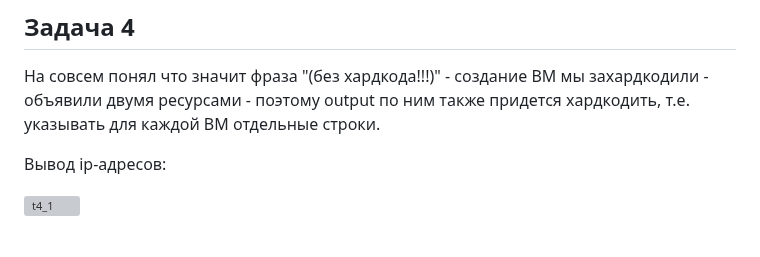
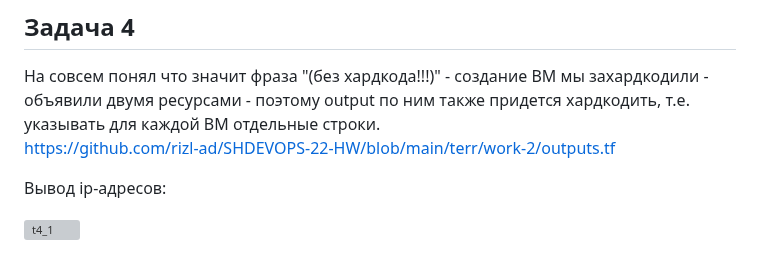
Before and after one commit to rizl-ad/SHDEVOPS-22-HW, a Markdown page: terr/work-2/readme.md, the part around the change. GitHub-like rendering; grey boxes are pictures that could not be loaded.

```diff
--- a/terr/work-2/readme.md
+++ b/terr/work-2/readme.md
@@ -27,6 +27,7 @@
 
 ## Задача 4
 На совсем понял что значит фраза "(без хардкода!!!)" - создание ВМ мы захардкодили - объявили двумя ресурсами - поэтому output по ним также придется хардкодить, т.е. указывать для каждой ВМ отдельные строки.
+https://github.com/rizl-ad/SHDEVOPS-22-HW/blob/main/terr/work-2/outputs.tf
 
 Вывод ip-адресов:
 
```
